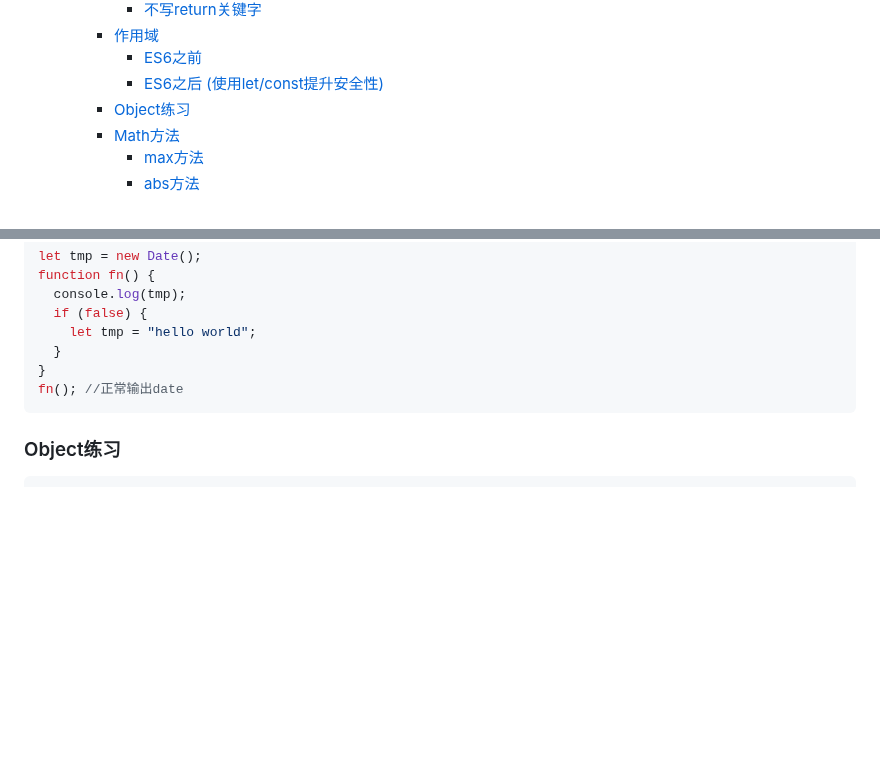
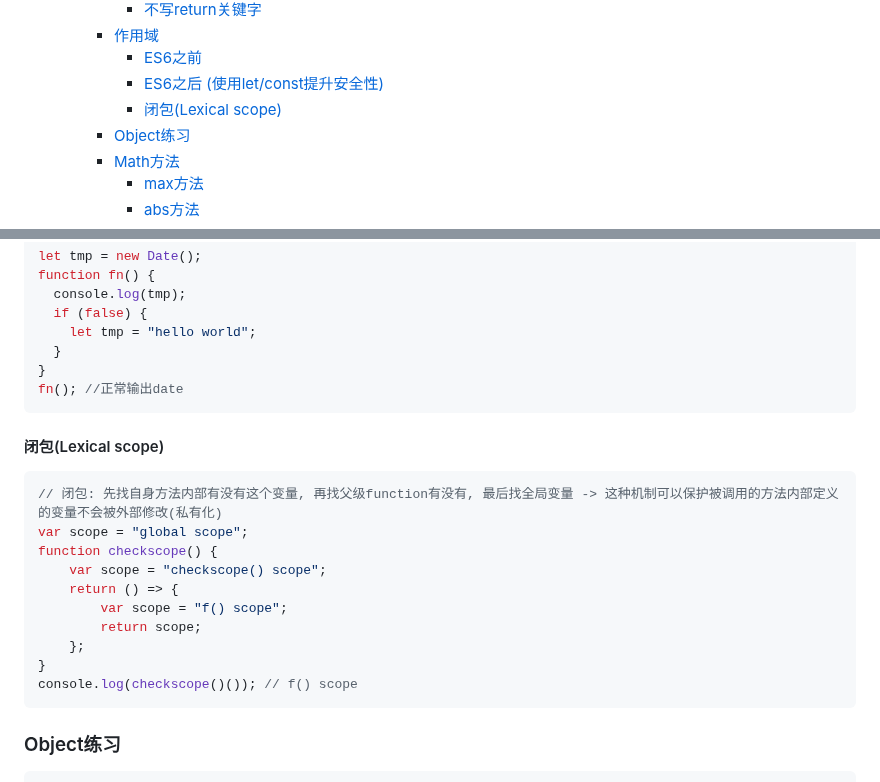
Before and after one commit to ESJiang/JR-notes, a Markdown page: JavaScript/JavaScript_3.md, 2 parts joined by grey strips. Rendered like a GitHub page; blank space fills up the shorter version.

Commit message:
update js

````diff
--- a/JavaScript/JavaScript_3.md
+++ b/JavaScript/JavaScript_3.md
@@ -19,6 +19,7 @@
     - [作用域](#作用域)
       - [ES6之前](#es6之前)
       - [ES6之后 (使用let/const提升安全性)](#es6之后-使用letconst提升安全性)
+      - [闭包(Lexical scope)](#闭包lexical-scope)
     - [Object练习](#object练习)
     - [Math方法](#math方法)
       - [max方法](#max方法)
@@ -245,6 +246,20 @@ function fn() {
 fn(); //正常输出date
 ```
 
+#### 闭包(Lexical scope)
+```js
+// 闭包: 先找自身方法内部有没有这个变量, 再找父级function有没有, 最后找全局变量 -> 这种机制可以保护被调用的方法内部定义的变量不会被外部修改(私有化)
+var scope = "global scope";
+function checkscope() {
+    var scope = "checkscope() scope";
+    return () => {
+        var scope = "f() scope";
+        return scope;
+    };
+}
+console.log(checkscope()()); // f() scope
+```
+
 ### Object练习
 ```js
 let info = {
````
